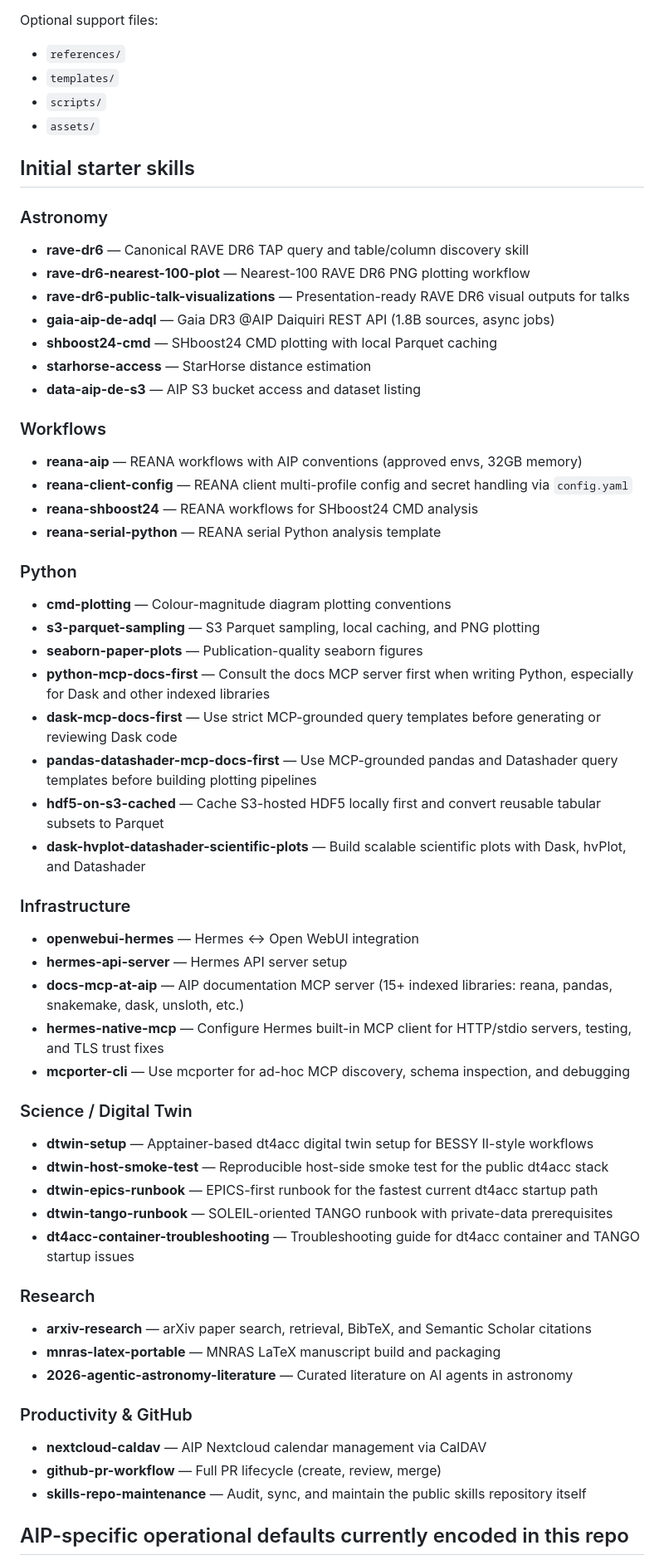
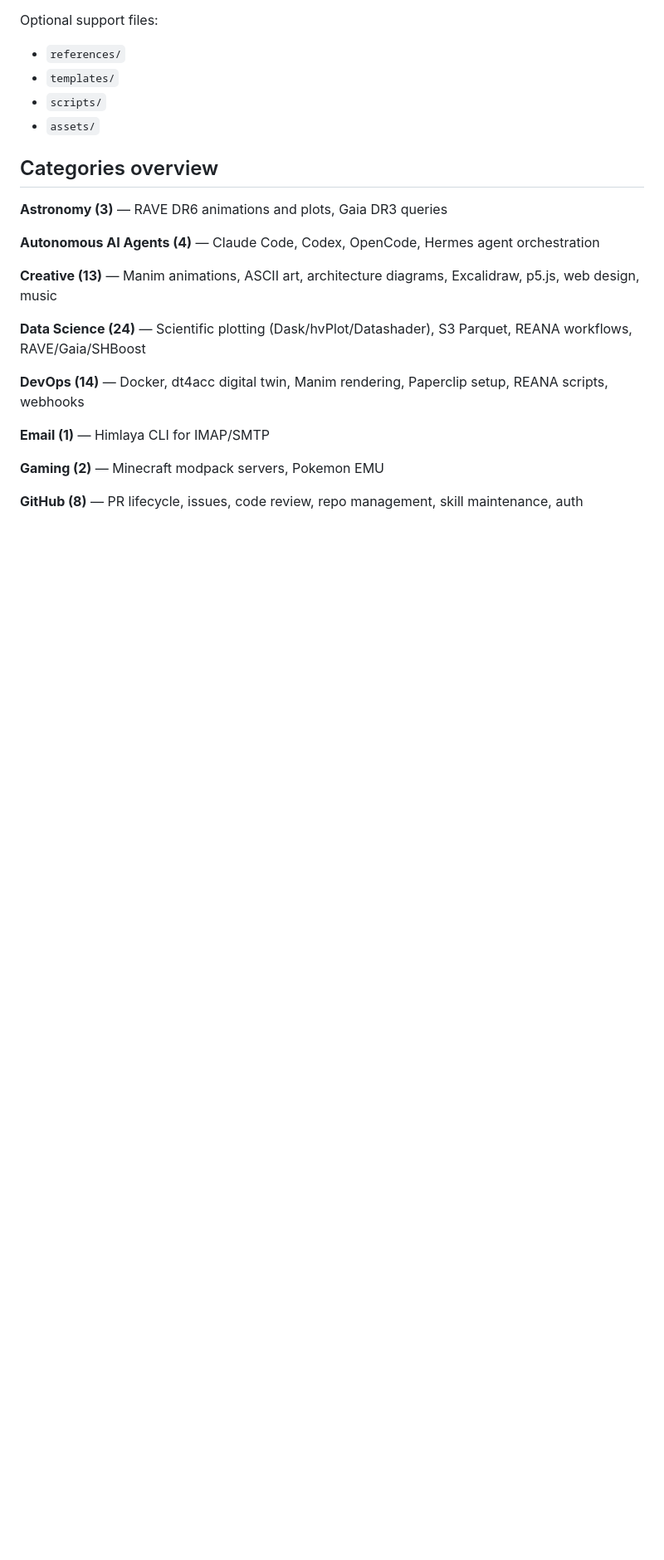
Before and after one commit to arm2arm/AstroAgentAssistant, a Markdown page: README.md, the part around one of its changes. Shown at 83% size. Drawn GitHub-style; blank space fills up the shorter version.

Commit message:
docs: sync README with current 155-skill inventory (34 categories)

```diff
--- a/README.md
+++ b/README.md
@@ -93,56 +135,21 @@ Optional support files:
 - `scripts/`
 - `assets/`
 
-## Initial starter skills
+## Categories overview
 
-### Astronomy
-- **rave-dr6** — Canonical RAVE DR6 TAP query and table/column discovery skill
-- **rave-dr6-nearest-100-plot** — Nearest-100 RAVE DR6 PNG plotting workflow
-- **rave-dr6-public-talk-visualizations** — Presentation-ready RAVE DR6 visual outputs for talks
-- **gaia-aip-de-adql** — Gaia DR3 @AIP Daiquiri REST API (1.8B sources, async jobs)
-- **shboost24-cmd** — SHboost24 CMD plotting with local Parquet caching
-- **starhorse-access** — StarHorse distance estimation
-- **data-aip-de-s3** — AIP S3 bucket access and dataset listing
+**Astronomy (3)** — RAVE DR6 animations and plots, Gaia DR3 queries
 
-### Workflows
-- **reana-aip** — REANA workflows with AIP conventions (approved envs, 32GB memory)
-- **reana-client-config** — REANA client multi-profile config and secret handling via `config.yaml`
-- **reana-shboost24** — REANA workflows for SHboost24 CMD analysis
-- **reana-serial-python** — REANA serial Python analysis template
+**Autonomous AI Agents (4)** — Claude Code, Codex, OpenCode, Hermes agent orchestration
 
-### Python
-- **cmd-plotting** — Colour-magnitude diagram plotting conventions
-- **s3-parquet-sampling** — S3 Parquet sampling, local caching, and PNG plotting
-- **seaborn-paper-plots** — Publication-quality seaborn figures
-- **python-mcp-docs-first** — Consult the docs MCP server first when writing Python, especially for Dask and other indexed libraries
-- **dask-mcp-docs-first** — Use strict MCP-grounded query templates before generating or reviewing Dask code
-- **pandas-datashader-mcp-docs-first** — Use MCP-grounded pandas and Datashader query templates before building plotting pipelines
-- **hdf5-on-s3-cached** — Cache S3-hosted HDF5 locally first and convert reusable tabular subsets to Parquet
-- **dask-hvplot-datashader-scientific-plots** — Build scalable scientific plots with Dask, hvPlot, and Datashader
+**Creative (13)** — Manim animations, ASCII art, architecture diagrams, Excalidraw, p5.js, web design, music
 
-### Infrastructure
-- **openwebui-hermes** — Hermes ↔ Open WebUI integration
-- **hermes-api-server** — Hermes API server setup
-- **docs-mcp-at-aip** — AIP documentation MCP server (15+ indexed libraries: reana, pandas, snakemake, dask, unsloth, etc.)
-- **hermes-native-mcp** — Configure Hermes built-in MCP client for HTTP/stdio servers, testing, and TLS trust fixes
-- **mcporter-cli** — Use mcporter for ad-hoc MCP discovery, schema inspection, and debugging
+**Data Science (24)** — Scientific plotting (Dask/hvPlot/Datashader), S3 Parquet, REANA workflows, RAVE/Gaia/SHBoost
 
-### Science / Digital Twin
-- **dtwin-setup** — Apptainer-based dt4acc digital twin setup for BESSY II-style workflows
-- **dtwin-host-smoke-test** — Reproducible host-side smoke test for the public dt4acc stack
-- **dtwin-epics-runbook** — EPICS-first runbook for the fastest current dt4acc startup path
-- **dtwin-tango-runbook** — SOLEIL-oriented TANGO runbook with private-data prerequisites
-- **dt4acc-container-troubleshooting** — Troubleshooting guide for dt4acc container and TANGO startup issues
+**DevOps (14)** — Docker, dt4acc digital twin, Manim rendering, Paperclip setup, REANA scripts, webhooks
 
-### Research
-- **arxiv-research** — arXiv paper search, retrieval, BibTeX, and Semantic Scholar citations
-- **mnras-latex-portable** — MNRAS LaTeX manuscript build and packaging
-- **2026-agentic-astronomy-literature** — Curated literature on AI agents in astronomy
+**Email (1)** — Himlaya CLI for IMAP/SMTP
 
-### Productivity & GitHub
-- **nextcloud-caldav** — AIP Nextcloud calendar management via CalDAV
-- **github-pr-workflow** — Full PR lifecycle (create, review, merge)
-- **skills-repo-maintenance** — Audit, sync, and maintain the public skills repository itself
+**Gaming (2)** — Minecraft modpack servers, Pokemon EMU
 
-## AIP-specific operational defaults currently encoded in this repo
+**GitHub (8)** — PR lifecycle, issues, code review, repo management, skill maintenance, auth
 
```
Also changed, not shown: other parts of README.md (+86 -34 lines).
